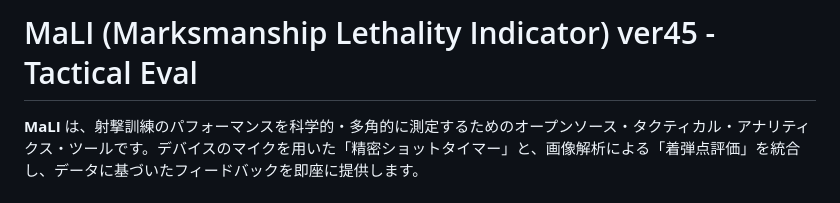
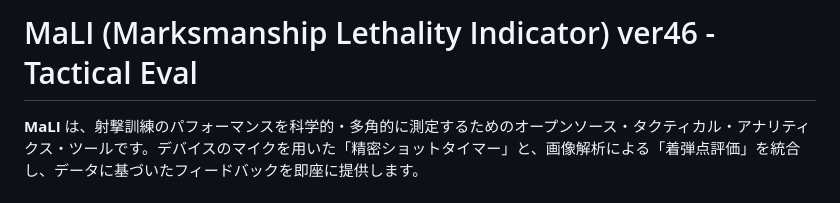
Before and after one commit to okada198803/marksmanship-lethality-indicator, a Markdown page: README.md, the part around the change. Drawn GitHub-style.

```diff
--- a/README.md
+++ b/README.md
@@ -1,4 +1,4 @@
-# MaLI (Marksmanship Lethality Indicator) ver45 - Tactical Eval
+# MaLI (Marksmanship Lethality Indicator) ver46 - Tactical Eval
 
 **MaLI** は、射撃訓練のパフォーマンスを科学的・多角的に測定するためのオープンソース・タクティカル・アナリティクス・ツールです。デバイスのマイクを用いた「精密ショットタイマー」と、画像解析による「着弾点評価」を統合し、データに基づいたフィードバックを即座に提供します。
 
```
